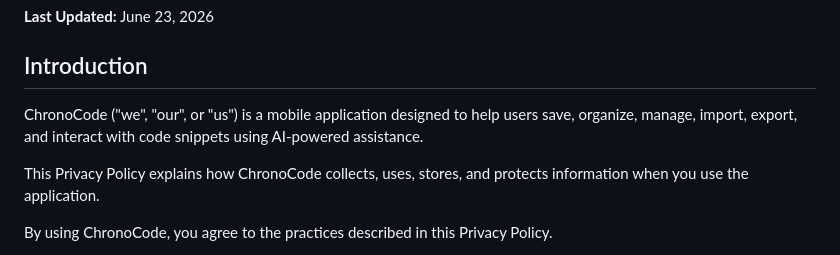
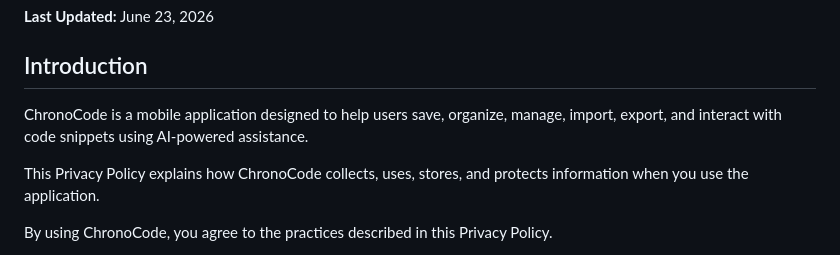
Before and after one commit to shweta-nigam/chronocode-privacy-policy, a Markdown page: index.md, the part around the change. Drawn GitHub-style.

Commit message:
update policy

```diff
--- a/index.md
+++ b/index.md
@@ -4,7 +4,7 @@
 
 ## Introduction
 
-ChronoCode ("we", "our", or "us") is a mobile application designed to help users save, organize, manage, import, export, and interact with code snippets using AI-powered assistance.
+ChronoCode is a mobile application designed to help users save, organize, manage, import, export, and interact with code snippets using AI-powered assistance.
 
 This Privacy Policy explains how ChronoCode collects, uses, stores, and protects information when you use the application.
 
```
